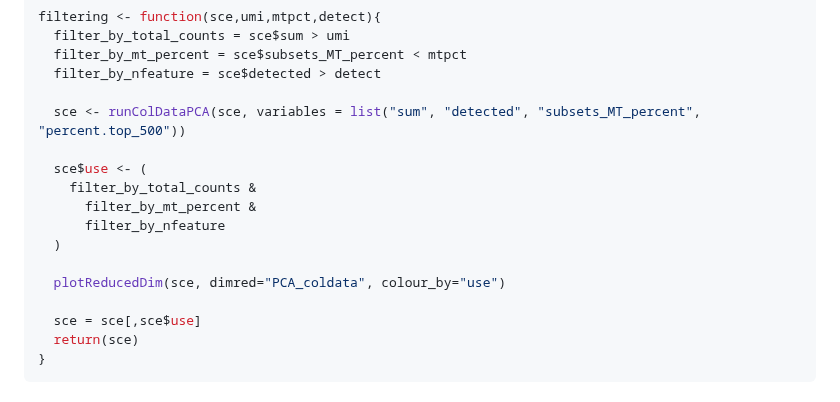
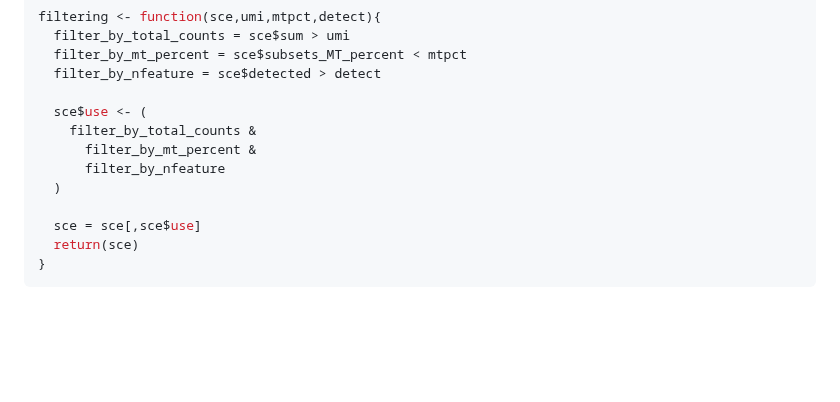
Before and after one commit to Stfort52/cblab-kogo-workshop, a Markdown page: QC2.md, the part around the change. Rendered like a GitHub page; blank space fills up the shorter version.

```diff
--- a/QC2.md
+++ b/QC2.md
@@ -154,15 +154,11 @@ filtering <- function(sce,umi,mtpct,detect){
   filter_by_mt_percent = sce$subsets_MT_percent < mtpct
   filter_by_nfeature = sce$detected > detect
 
-  sce <- runColDataPCA(sce, variables = list("sum", "detected", "subsets_MT_percent", "percent.top_500"))
-
   sce$use <- (
     filter_by_total_counts &
       filter_by_mt_percent &
       filter_by_nfeature
   )
-
-  plotReducedDim(sce, dimred="PCA_coldata", colour_by="use")
 
   sce = sce[,sce$use]
   return(sce)
```
